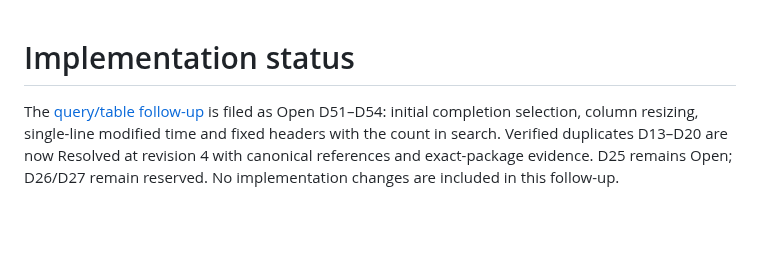
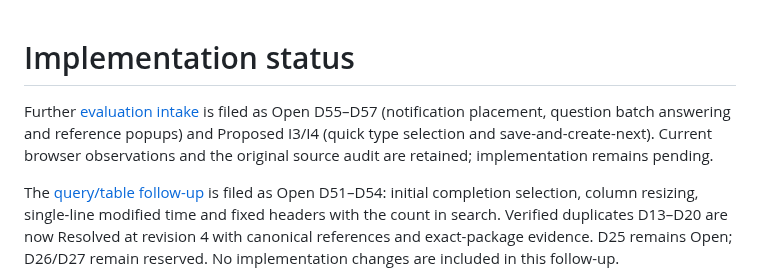
Before and after one commit to pshirshov/cq4, a Markdown page: docs/implementation-status.md, the part around the change. Drawn GitHub-style; blank space fills up the shorter version.

```diff
--- a/docs/implementation-status.md
+++ b/docs/implementation-status.md
@@ -1,4 +1,6 @@
 # Implementation status
+
+Further [evaluation intake](validation/evaluation-followup.md#further-intake-messages-rapid-entry-and-restored-features) is filed as Open D55–D57 (notification placement, question batch answering and reference popups) and Proposed I3/I4 (quick type selection and save-and-create-next). Current browser observations and the original source audit are retained; implementation remains pending.
 
 The [query/table follow-up](validation/evaluation-followup.md) is filed as Open D51–D54: initial completion selection, column resizing, single-line modified time and fixed headers with the count in search. Verified duplicates D13–D20 are now Resolved at revision 4 with canonical references and exact-package evidence. D25 remains Open; D26/D27 remain reserved. No implementation changes are included in this follow-up.
 
```
Also changed, not shown: docs/requirement-coverage.md (+2 -0 lines), docs/validation/evaluation-followup.md (+57 -3 lines).
